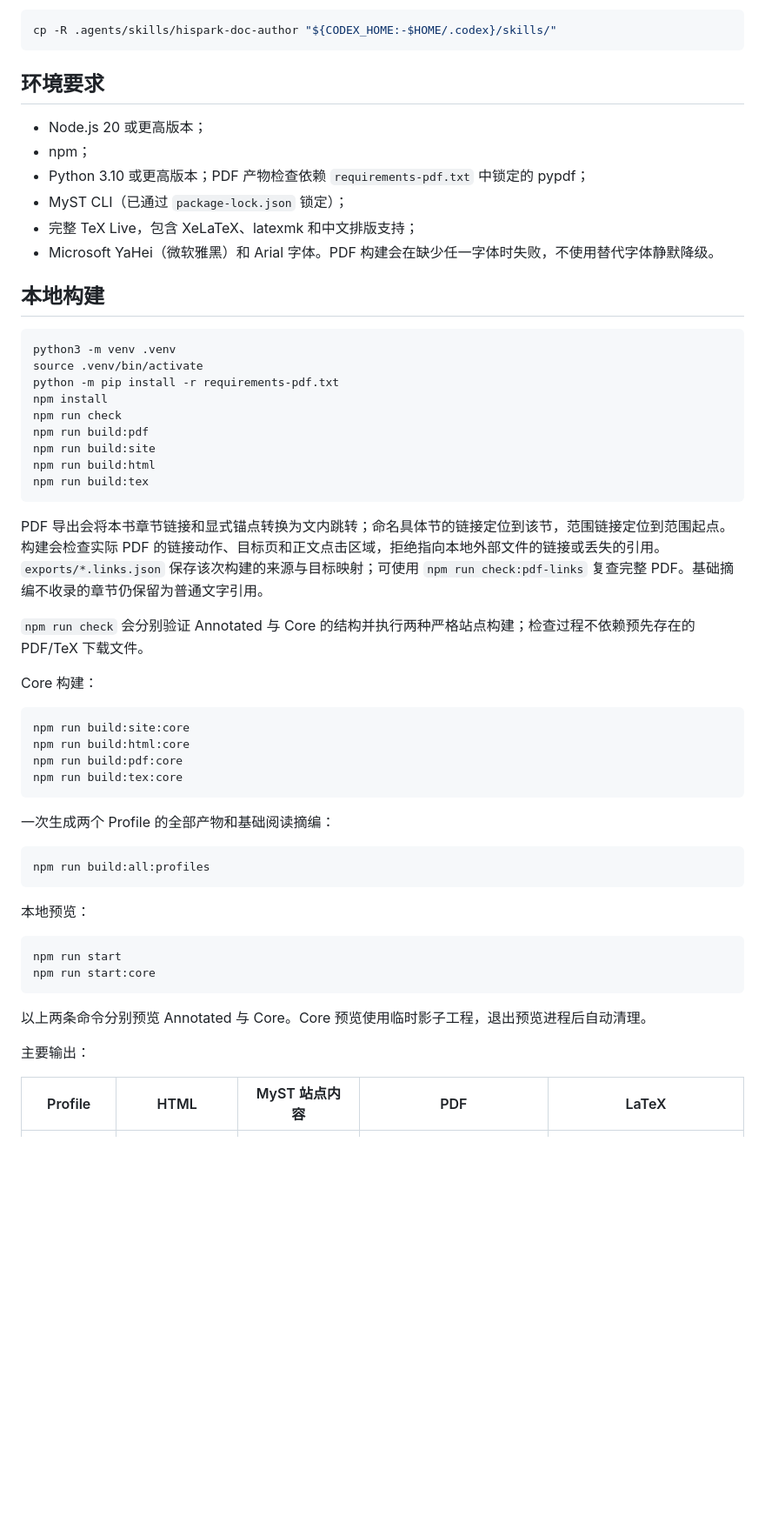
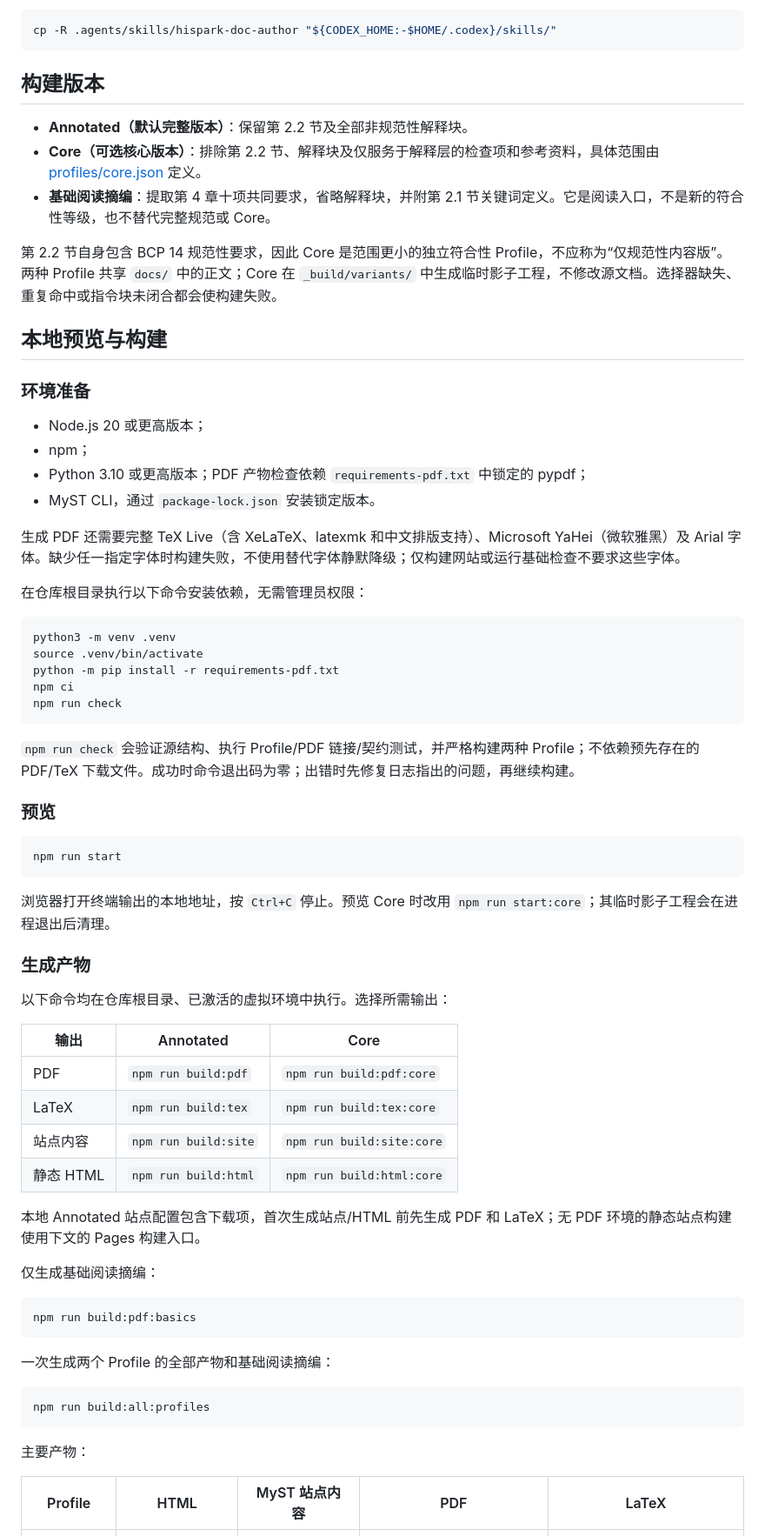
Before and after one commit to sanchuanhehe/hispark-documentation-standard, a Markdown page: README.md, the part around one of its changes. Shown at 87% size. Rendered like a GitHub page; blank space fills up the shorter version.

Commit message:
docs(readme): 整理阅读与构建入口并移除历史说明

````diff
--- a/README.md
+++ b/README.md
@@ -59,40 +35,62 @@ Skills 通过[在线规范](https://github.sanchuanhehe.com/hispark-documentatio
 cp -R .agents/skills/hispark-doc-author "${CODEX_HOME:-$HOME/.codex}/skills/"
 ```
 
-## 环境要求
+## 构建版本
+
+- **Annotated（默认完整版本）**：保留第 2.2 节及全部非规范性解释块。
+- **Core（可选核心版本）**：排除第 2.2 节、解释块及仅服务于解释层的检查项和参考资料，具体范围由 [profiles/core.json](profiles/core.json) 定义。
+- **基础阅读摘编**：提取第 4 章十项共同要求，省略解释块，并附第 2.1 节关键词定义。它是阅读入口，不是新的符合性等级，也不替代完整规范或 Core。
+
+第 2.2 节自身包含 BCP 14 规范性要求，因此 Core 是范围更小的独立符合性 Profile，不应称为“仅规范性内容版”。两种 Profile 共享 `docs/` 中的正文；Core 在 `_build/variants/` 中生成临时影子工程，不修改源文档。选择器缺失、重复命中或指令块未闭合都会使构建失败。
+
+## 本地预览与构建
+
+### 环境准备
 
 - Node.js 20 或更高版本；
 - npm；
 - Python 3.10 或更高版本；PDF 产物检查依赖 `requirements-pdf.txt` 中锁定的 pypdf；
-- MyST CLI（已通过 `package-lock.json` 锁定）；
-- 完整 TeX Live，包含 XeLaTeX、latexmk 和中文排版支持；
-- Microsoft YaHei（微软雅黑）和 Arial 字体。PDF 构建会在缺少任一字体时失败，不使用替代字体静默降级。
+- MyST CLI，通过 `package-lock.json` 安装锁定版本。
 
-## 本地构建
+生成 PDF 还需要完整 TeX Live（含 XeLaTeX、latexmk 和中文排版支持）、Microsoft YaHei（微软雅黑）及 Arial 字体。缺少任一指定字体时构建失败，不使用替代字体静默降级；仅构建网站或运行基础检查不要求这些字体。
+
+在仓库根目录执行以下命令安装依赖，无需管理员权限：
 
 ```bash
 python3 -m venv .venv
 source .venv/bin/activate
 python -m pip install -r requirements-pdf.txt
-npm install
+npm ci
 npm run check
-npm run build:pdf
-npm run build:site
-npm run build:html
-npm run build:tex
 ```
 
-PDF 导出会将本书章节链接和显式锚点转换为文内跳转；命名具体节的链接定位到该节，范围链接定位到范围起点。构建会检查实际 PDF 的链接动作、目标页和正文点击区域，拒绝指向本地外部文件的链接或丢失的引用。`exports/*.links.json` 保存该次构建的来源与目标映射；可使用 `npm run check:pdf-links` 复查完整 PDF。基础摘编不收录的章节仍保留为普通文字引用。
+`npm run check` 会验证源结构、执行 Profile/PDF 链接/契约测试，并严格构建两种 Profile；不依赖预先存在的 PDF/TeX 下载文件。成功时命令退出码为零；出错时先修复日志指出的问题，再继续构建。
 
-`npm run check` 会分别验证 Annotated 与 Core 的结构并执行两种严格站点构建；检查过程不依赖预先存在的 PDF/TeX 下载文件。
-
-Core 构建：
+### 预览
 
 ```bash
-npm run build:site:core
-npm run build:html:core
-npm run build:pdf:core
-npm run build:tex:core
+npm run start
+```
+
+浏览器打开终端输出的本地地址，按 `Ctrl+C` 停止。预览 Core 时改用 `npm run start:core`；其临时影子工程会在进程退出后清理。
+
+### 生成产物
+
+以下命令均在仓库根目录、已激活的虚拟环境中执行。选择所需输出：
+
+| 输出 | Annotated | Core |
+|---|---|---|
+| PDF | `npm run build:pdf` | `npm run build:pdf:core` |
+| LaTeX | `npm run build:tex` | `npm run build:tex:core` |
+| 站点内容 | `npm run build:site` | `npm run build:site:core` |
+| 静态 HTML | `npm run build:html` | `npm run build:html:core` |
+
+本地 Annotated 站点配置包含下载项，首次生成站点/HTML 前先生成 PDF 和 LaTeX；无 PDF 环境的静态站点构建使用下文的 Pages 构建入口。
+
+仅生成基础阅读摘编：
+
+```bash
+npm run build:pdf:basics
 ```
 
 一次生成两个 Profile 的全部产物和基础阅读摘编：
@@ -101,16 +99,7 @@ npm run build:tex:core
 npm run build:all:profiles
 ```
 
-本地预览：
-
-```bash
-npm run start
-npm run start:core
-```
-
-以上两条命令分别预览 Annotated 与 Core。Core 预览使用临时影子工程，退出预览进程后自动清理。
-
-主要输出：
+主要产物：
 
 | Profile | HTML | MyST 站点内容 | PDF | LaTeX |
 |---|---|---|---|---|
````
Also changed, not shown: other parts of README.md (+41 -36 lines).
